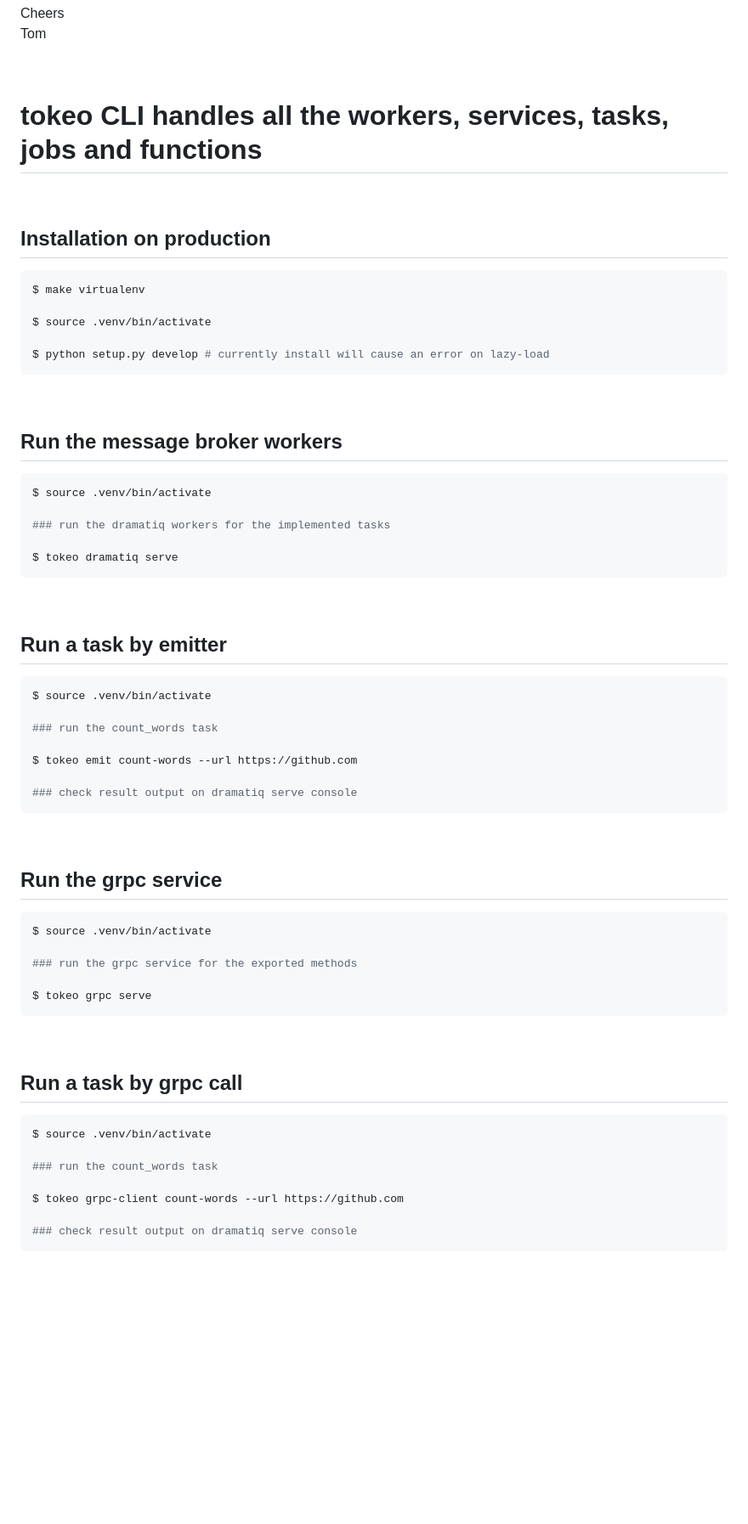
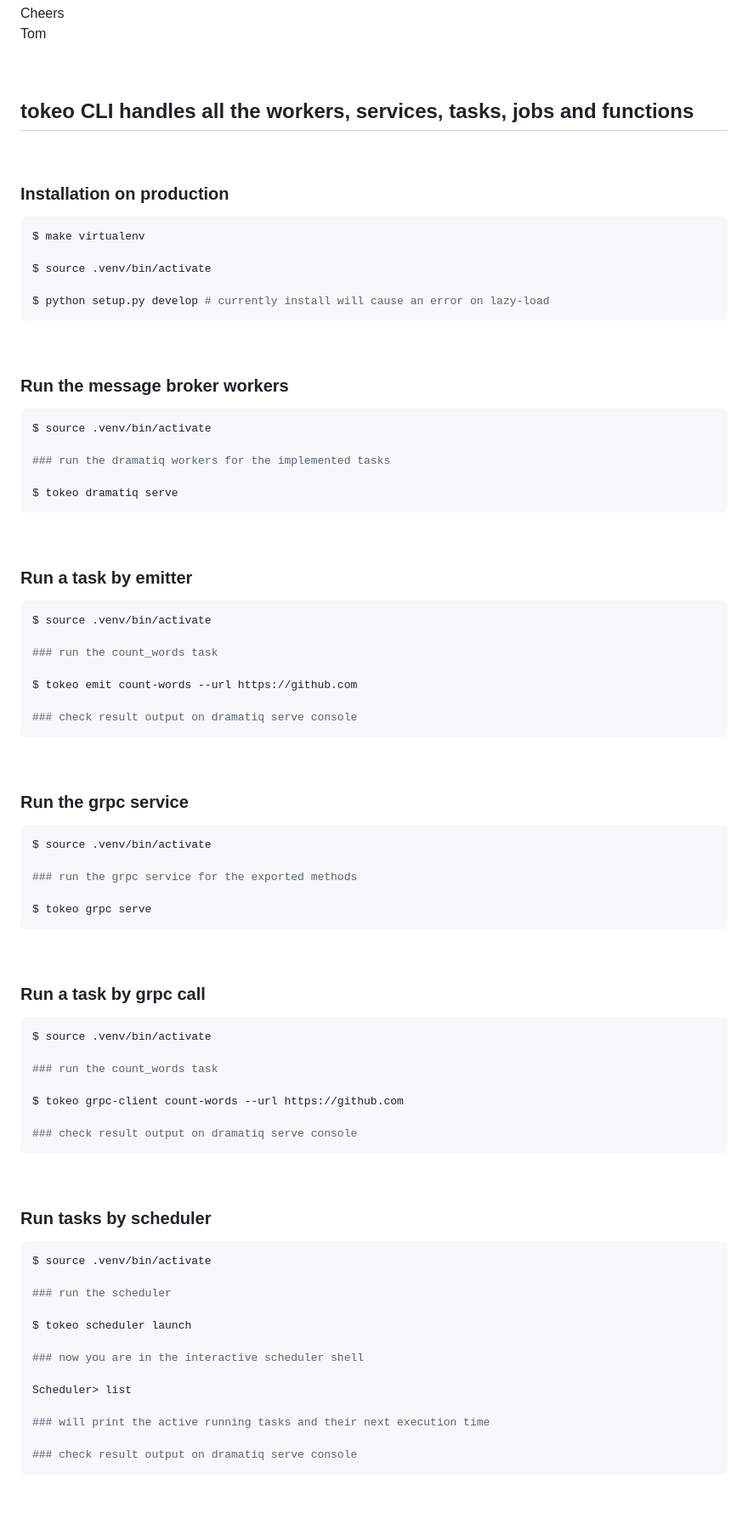
Before and after one commit to tokeo/tokeo, a Markdown page: README.md, the part around the change printed below. Shown: that part at 85% size. Drawn GitHub-style; blank space fills up the shorter version.

````diff
--- a/README.md
+++ b/README.md
@@ -24,11 +32,11 @@ Tom
 
 <br/>
 
-# tokeo CLI handles all the workers, services, tasks, jobs and functions
+## tokeo CLI handles all the workers, services, tasks, jobs and functions
 
 <br/>
 
-## Installation on production
+### Installation on production
 
 ```bash
 $ make virtualenv
@@ -40,7 +48,7 @@ $ python setup.py develop # currently install will cause an error on lazy-load
 
 <br/>
 
-## Run the message broker workers
+### Run the message broker workers
 
 ```bash
 $ source .venv/bin/activate
@@ -52,7 +60,7 @@ $ tokeo dramatiq serve
 
 <br/>
 
-## Run a task by emitter
+### Run a task by emitter
 
 ```bash
 $ source .venv/bin/activate
@@ -66,7 +74,7 @@ $ tokeo emit count-words --url https://github.com
 
 <br/>
 
-## Run the grpc service
+### Run the grpc service
 
 ```bash
 $ source .venv/bin/activate
@@ -78,7 +86,7 @@ $ tokeo grpc serve
 
 <br/>
 
-## Run a task by grpc call
+### Run a task by grpc call
 
 ```bash
 $ source .venv/bin/activate
@@ -86,6 +94,26 @@ $ source .venv/bin/activate
 ### run the count_words task
 
 $ tokeo grpc-client count-words --url https://github.com
+
+### check result output on dramatiq serve console
+```
+
+<br/>
+
+### Run tasks by scheduler
+
+```bash
+$ source .venv/bin/activate
+
+### run the scheduler
+
+$ tokeo scheduler launch
+
+### now you are in the interactive scheduler shell
+
+Scheduler> list
+
+### will print the active running tasks and their next execution time
 
 ### check result output on dramatiq serve console
 ```
````
Also changed, not shown: other parts of README.md (+10 -2 lines).
